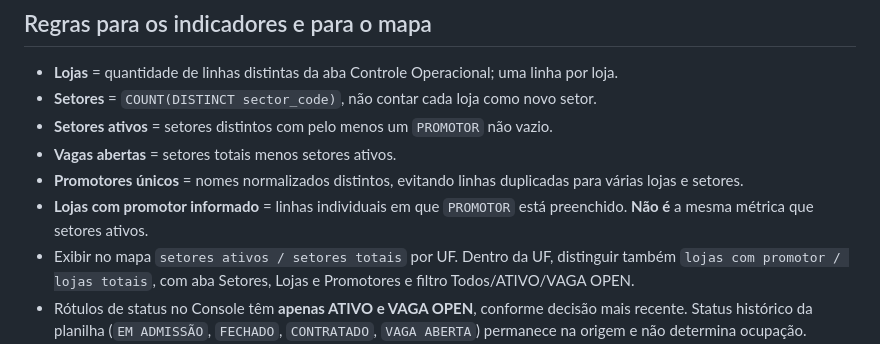
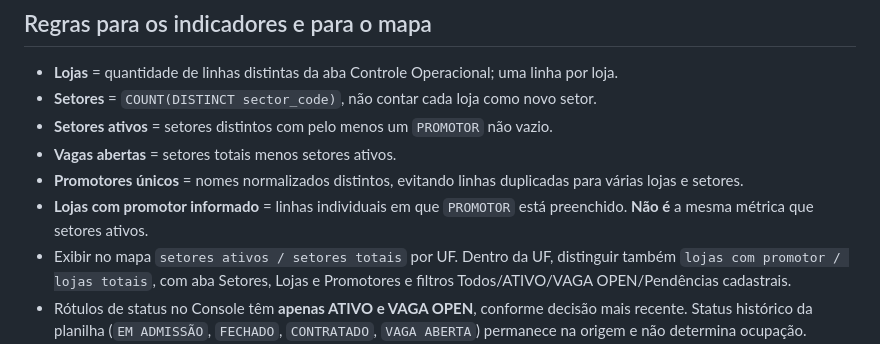
Before and after one commit to waggnerog/formularios-amazon, a Markdown page: harald/CONTRATO_OPERACIONAL.md, the part around the change. Rendered like a GitHub page.

Commit message:
docs(harald): include actionable pending-registration geographic filter

```diff
--- a/harald/CONTRATO_OPERACIONAL.md
+++ b/harald/CONTRATO_OPERACIONAL.md
@@ -29,7 +29,7 @@ Atualizado em 11/11/2026. Documento de referência consolidado a partir das deci
 - **Vagas abertas** = setores totais menos setores ativos.
 - **Promotores únicos** = nomes normalizados distintos, evitando linhas duplicadas para várias lojas e setores.
 - **Lojas com promotor informado** = linhas individuais em que `PROMOTOR` está preenchido. **Não é** a mesma métrica que setores ativos.
-- Exibir no mapa `setores ativos / setores totais` por UF. Dentro da UF, distinguir também `lojas com promotor / lojas totais`, com aba Setores, Lojas e Promotores e filtro Todos/ATIVO/VAGA OPEN.
+- Exibir no mapa `setores ativos / setores totais` por UF. Dentro da UF, distinguir também `lojas com promotor / lojas totais`, com aba Setores, Lojas e Promotores e filtros Todos/ATIVO/VAGA OPEN/Pendências cadastrais.
 - Rótulos de status no Console têm **apenas ATIVO e VAGA OPEN**, conforme decisão mais recente. Status histórico da planilha (`EM ADMISSÃO`, `FECHADO`, `CONTRATADO`, `VAGA ABERTA`) permanece na origem e não determina ocupação.
 - `VAGA ABERTA` é alias de `VAGA OPEN` e `FECHADO` de `CONTRATADO` **apenas na normalização do campo de origem**; vazio permanece não informado no banco.
 - **Visitas realizadas** não podem ser derivadas dos dias da sistemática, de `TOTAL VISITAS 1ª SEM` ou dos nomes cadastrados. São medidas distintas.
```
